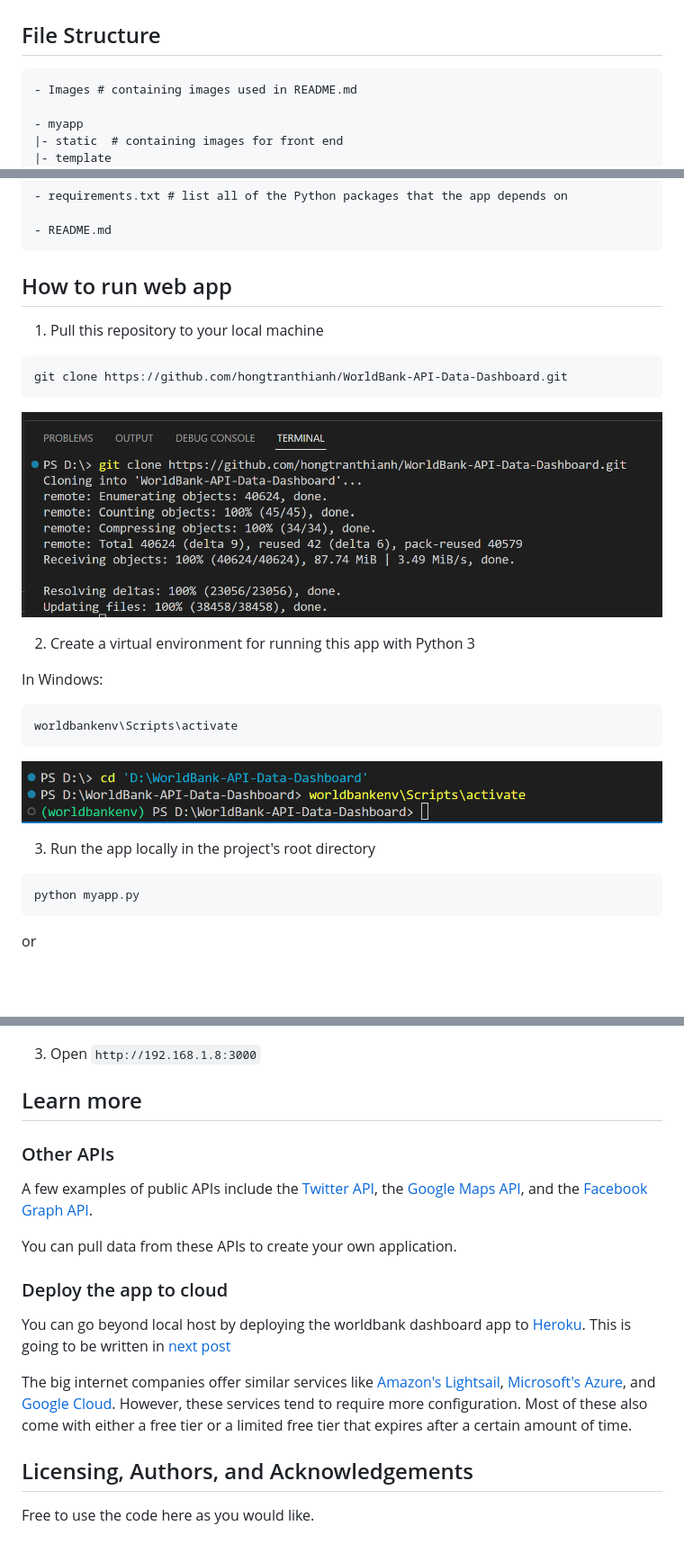
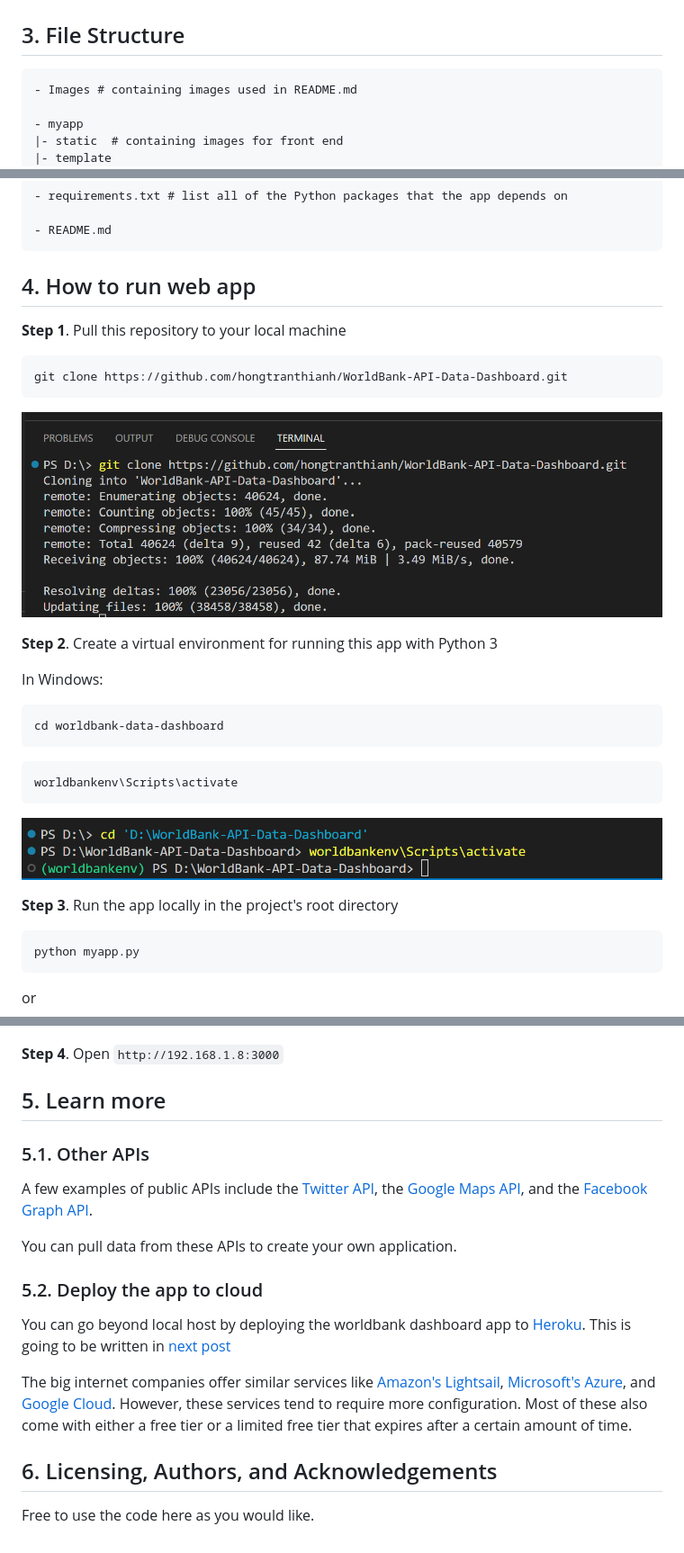
Before and after one commit to hongtranthianh/WorldBank-API-Data-Dashboard, a Markdown page: README.md, 3 parts joined by grey strips. Shown at 90% size. Rendered like a GitHub page; blank space fills up the shorter version.

````diff
--- a/README.md
+++ b/README.md
@@ -23,7 +31,7 @@ Data was pulled directly from the [World Bank API](https://documents.worldbank.o
 The output is a functioning flask app that was deployed in local host successfully
 <p ><img src="Images/main-page.png" alt="image" ></p>
 
-## File Structure <a name="files"></a>
+## 3. File Structure <a name="files"></a>
 
 ```
 - Images # containing images used in README.md
@@ -48,8 +56,8 @@ The output is a functioning flask app that was deployed in local host successful
 ```
 
 
-## How to run web app  <a name="instruction"></a>
-1. Pull this repository to your local machine
+## 4. How to run web app  <a name="instruction"></a>
+**Step 1**. Pull this repository to your local machine
 
 ```
 git clone https://github.com/hongtranthianh/WorldBank-API-Data-Dashboard.git
@@ -57,16 +65,21 @@ git clone https://github.com/hongtranthianh/WorldBank-API-Data-Dashboard.git
 
 <p ><img src="Images/clone-repo.png" alt="image" ></p>
 
-2. Create a virtual environment for running this app with Python 3
+**Step 2**. Create a virtual environment for running this app with Python 3
 
 In Windows:
+
+```
+cd worldbank-data-dashboard
+```
+
 ```
 worldbankenv\Scripts\activate
 ```
 
 <p ><img src="Images/venv.png" alt="image" ></p>
 
-3. Run the app locally in the project's root directory
+**Step 3**. Run the app locally in the project's root directory
 
 ```
 python myapp.py
@@ -79,21 +92,21 @@ py myapp.py
 <p ><img src="Images/running-app.png" alt="image" ></p>
 
 
-3. Open `http://192.168.1.8:3000`
+**Step 4**. Open `http://192.168.1.8:3000`
 
-## Learn more <a name="learnmore"></a>
+## 5. Learn more <a name="learnmore"></a>
 
-### Other APIs
+### 5.1. Other APIs <a name="other-apis"></a>
 A few examples of public APIs include the [Twitter API](https://developer.twitter.com/en/docs), the [Google Maps API](https://mapsplatform.google.com/), and the [Facebook Graph API](https://developers.facebook.com/docs/graph-api).
 
 You can pull data from these APIs to create your own application.
 
-### Deploy the app to cloud
+### 5.2. Deploy the app to cloud <a name="deploy-to-cloud"></a>
 
 You can go beyond local host by deploying the worldbank dashboard app to [Heroku](https://dashboard.heroku.com/apps). This is going to be written in [next post]()
 
 The big internet companies offer similar services like [Amazon's Lightsail](https://aws.amazon.com/lightsail/), [Microsoft's Azure](https://learn.microsoft.com/en-us/samples/azure-samples/python-docs-hello-world/python-flask-sample-for-azure-app-service-linux/), and [Google Cloud](https://cloud.google.com/appengine/docs/legacy/standard/python/setting-up-environment). However, these services tend to require more configuration. Most of these also come with either a free tier or a limited free tier that expires after a certain amount of time.
 
-## Licensing, Authors, and Acknowledgements <a name="licensing"></a>
+## 6. Licensing, Authors, and Acknowledgements <a name="licensing"></a>
 
 Free to use the code here as you would like.
````
Also changed, not shown: other parts of README.md (+10 -2 lines).
